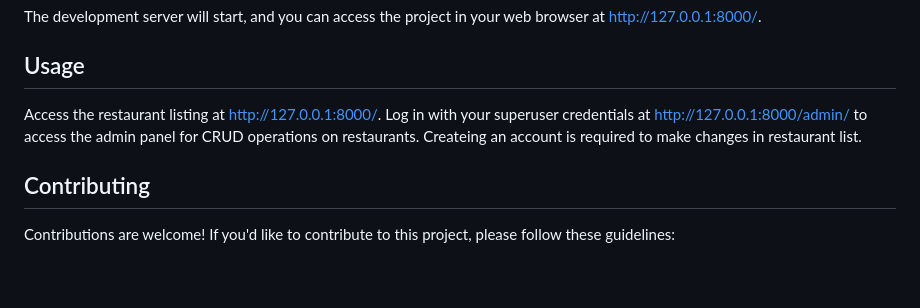
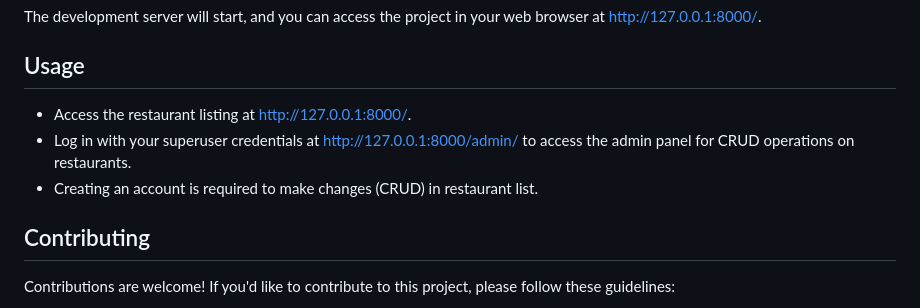
Before and after one commit to mondragonSaiz/restaurantCRM, a Markdown page: README.md, the part around the change. GitHub-like rendering; blank space fills up the shorter version.

```diff
--- a/README.md
+++ b/README.md
@@ -65,9 +65,9 @@ python manage.py runserver
 The development server will start, and you can access the project in your web browser at http://127.0.0.1:8000/.
 
 ## Usage
-Access the restaurant listing at http://127.0.0.1:8000/.
-Log in with your superuser credentials at http://127.0.0.1:8000/admin/ to access the admin panel for CRUD operations on restaurants.
-Createing an account is required to make changes in restaurant list.
+- Access the restaurant listing at http://127.0.0.1:8000/.
+- Log in with your superuser credentials at http://127.0.0.1:8000/admin/ to access the admin panel for CRUD operations on restaurants.
+- Creating an account is required to make changes (CRUD) in restaurant list.
 
 ##  Contributing
 Contributions are welcome! If you'd like to contribute to this project, please follow these guidelines:
```
